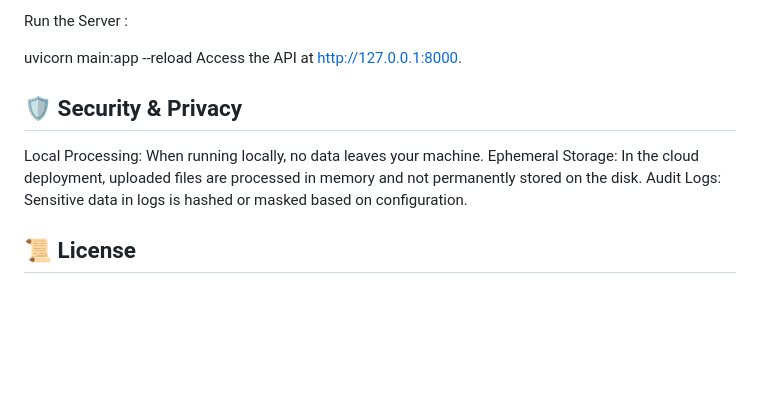
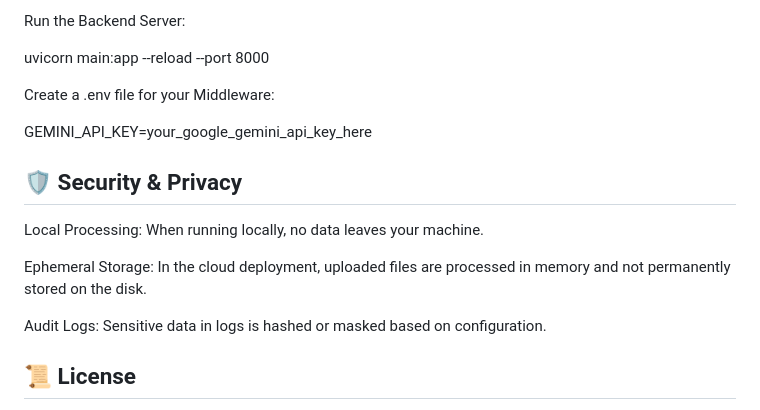
Before and after one commit to Pritam16345/cloak-API, a Markdown page: README.md, the part around one of its changes. Rendered like a GitHub page; blank space fills up the shorter version.

```diff
--- a/README.md
+++ b/README.md
@@ -78,13 +87,19 @@ Download the Spacy NLP Model: python -m spacy download en_core_web_trf
 
-Run the Server :
+Run the Backend Server:
 
-uvicorn main:app --reload
-Access the API at http://127.0.0.1:8000.
+uvicorn main:app --reload --port 8000
+
+
+Create a .env file for your Middleware:
+
+GEMINI_API_KEY=your_google_gemini_api_key_here
 
 
 ## 🛡️ Security & Privacy
 Local Processing: When running locally, no data leaves your machine.
+
 Ephemeral Storage: In the cloud deployment, uploaded files are processed in memory and not permanently stored on the disk.
+
 Audit Logs: Sensitive data in logs is hashed or masked based on configuration.
 
 ## 📜 License
```
Also changed, not shown: other parts of README.md (+26 -17 lines).
